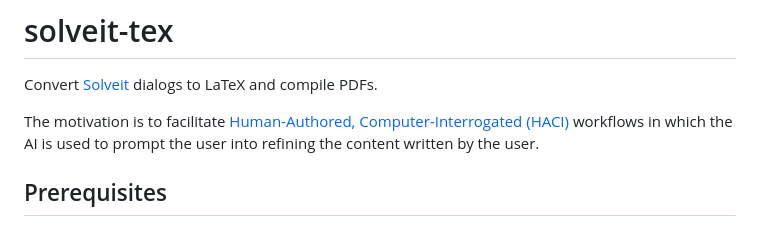
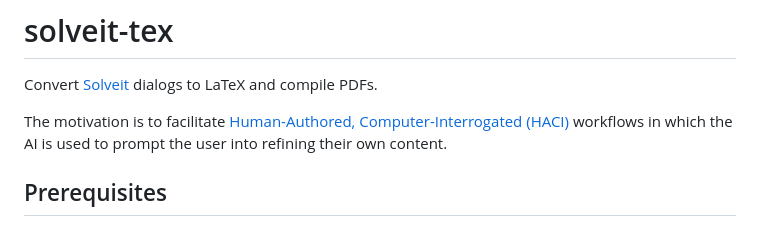
Before and after one commit to drscotthawley/solveit-tex, a Markdown page: README.md, the part around the change. Drawn GitHub-style.

Commit message:
Clarify motivation for HACI workflows
Updated wording to clarify user content refinement.

```diff
--- a/README.md
+++ b/README.md
@@ -2,7 +2,7 @@
 
 Convert [Solveit](https://solveit.fast.ai) dialogs to LaTeX and compile PDFs.
 
-The motivation is to facilitate [Human-Authored, Computer-Interrogated (HACI)](https://share.solveit.pub/d/35bfa209be24e19292d5b63d984d4b7f) workflows in which the AI is used to prompt the user into refining the content written by the user.
+The motivation is to facilitate [Human-Authored, Computer-Interrogated (HACI)](https://share.solveit.pub/d/35bfa209be24e19292d5b63d984d4b7f) workflows in which the AI is used to prompt the user into refining their own content.
 
 ## Prerequisites
 
```
